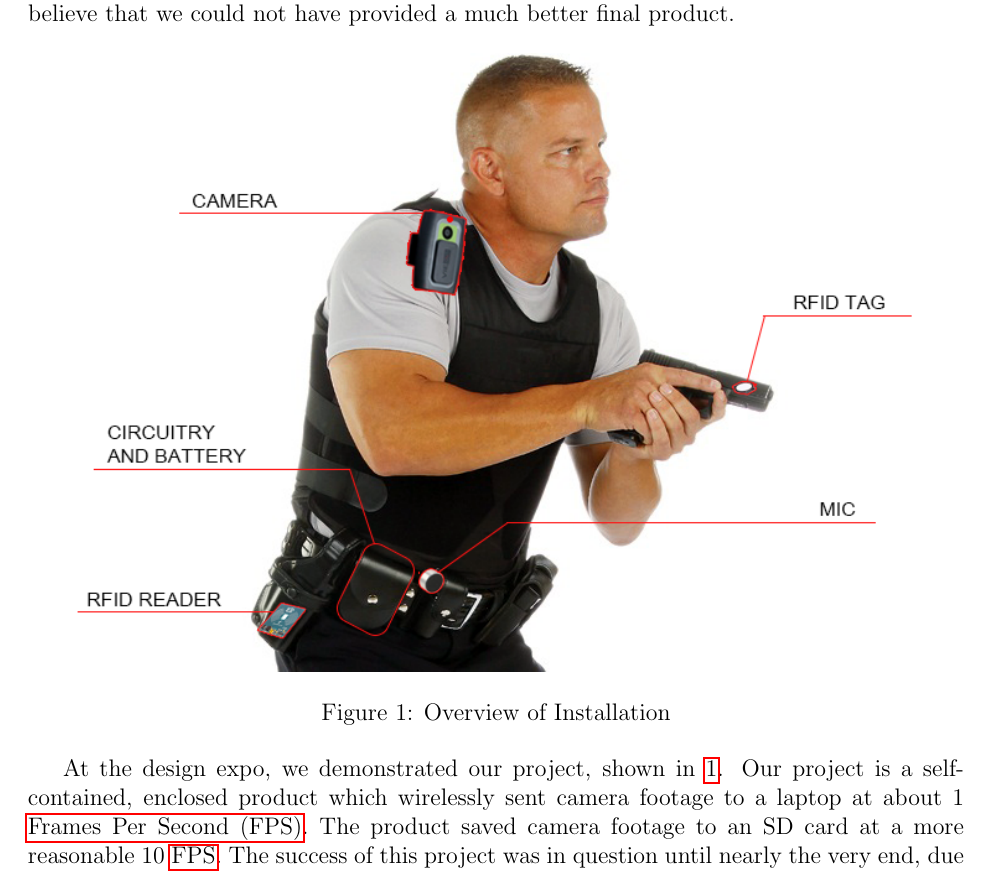
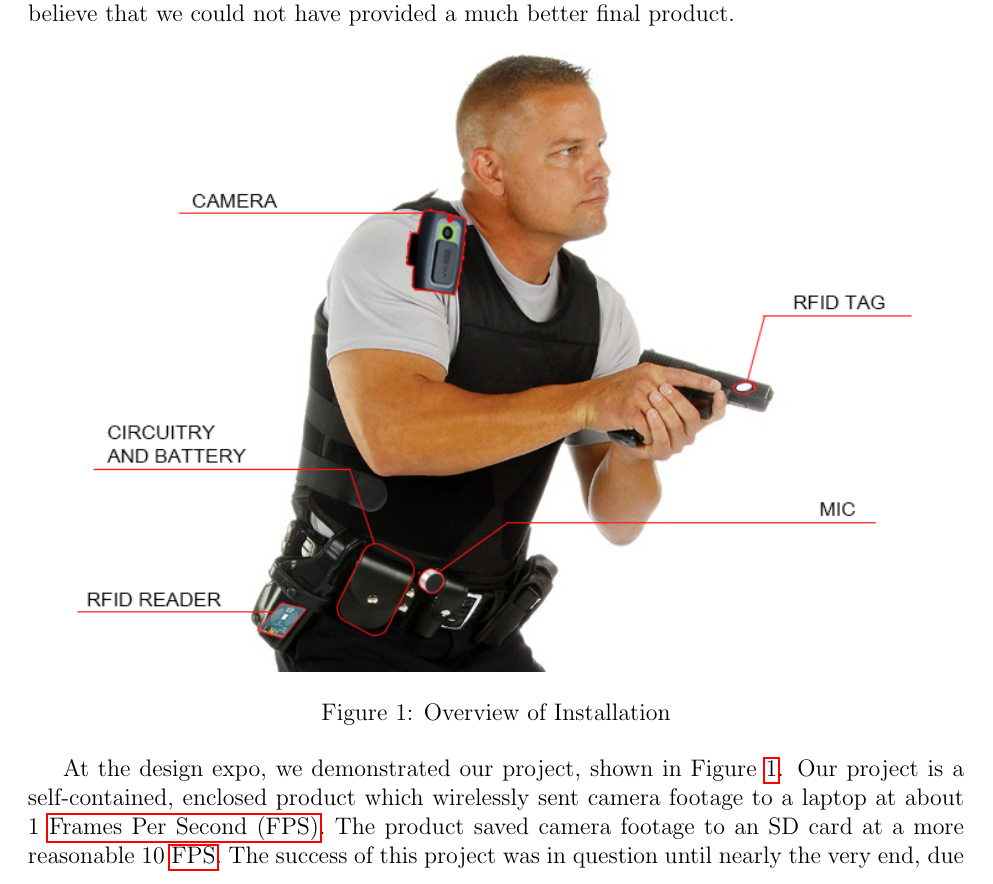
Before and after one commit to alexjlaberge/473BodyCam, a LaTeX document (tex/final_report.tex): part of page 3 of 19, cut so that both start at the same text. Compiled offline with pdfLaTeX.

Commit message:
final_report: add missing "Figure" in front of reference

```diff
--- a/tex/final_report.tex
+++ b/tex/final_report.tex
@@ -60,7 +60,7 @@ that we could not have provided a much better final product.
     \label{fig:installation}
 \end{figure}
 
-At the design expo, we demonstrated our project, shown in
+At the design expo, we demonstrated our project, shown in Figure
 \ref{fig:installation}.  Our project is a self-contained, enclosed product
 which wirelessly sent camera footage to a laptop at about 1 \gls{fps}. The
 product saved camera footage to an SD card at a more reasonable 10 \gls{fps}.
```
